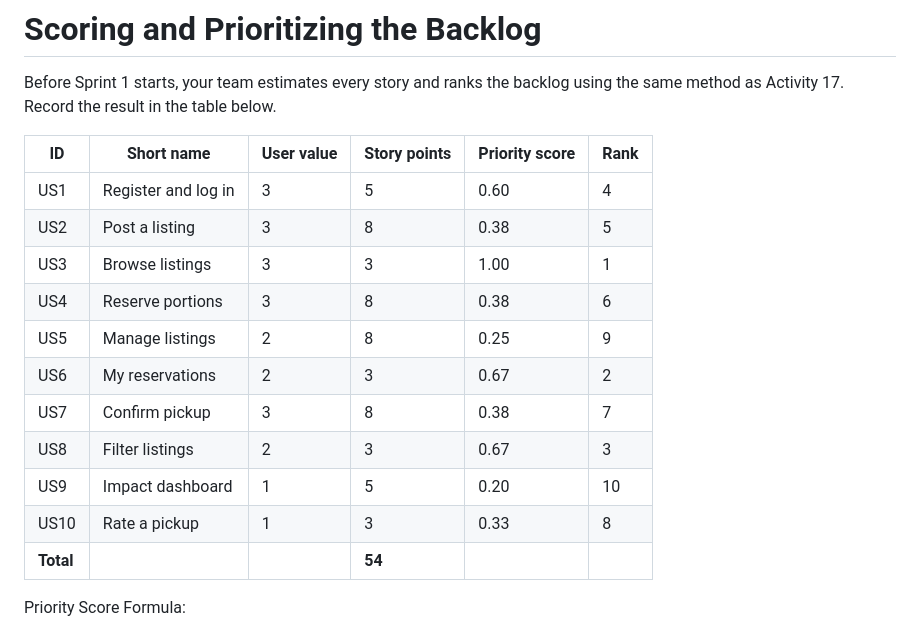
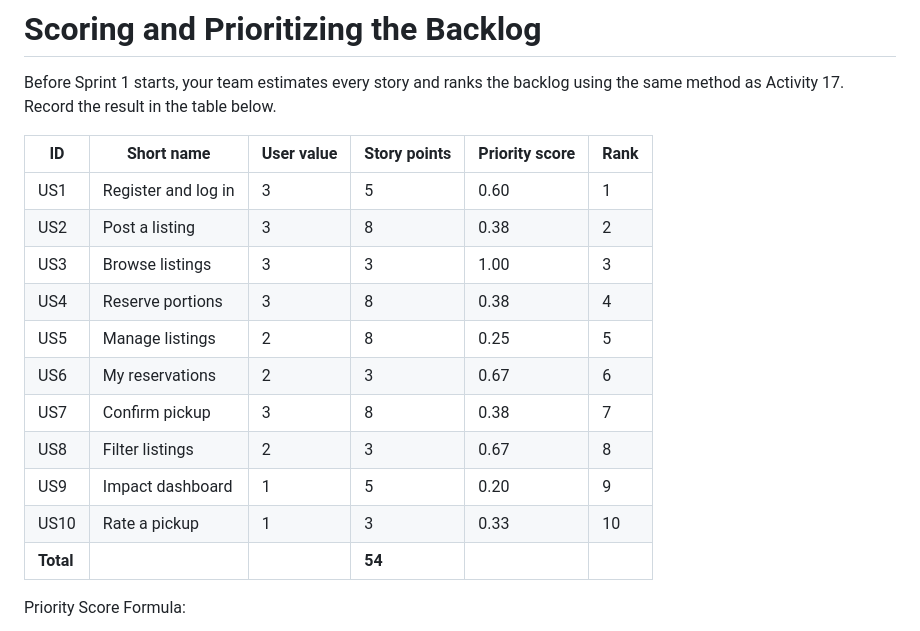
Before and after one commit to lunarOntologist/CS3250_prj-2, a Markdown page: README.md, the part around the change. Rendered like a GitHub page.

Commit message:
Editing Scoring and Prioritizing the Backlog table, please verify

```diff
--- a/README.md
+++ b/README.md
@@ -113,16 +113,16 @@ Before Sprint 1 starts, your team estimates every story and ranks the backlog us
 
 | ID | Short name | User value | Story points | Priority score | Rank |
 | --- | --- | --- | --- | --- | --- |
-| US1 | Register and log in | 3 | 5 | 0.60 | 4 |
-| US2 | Post a listing | 3 | 8 | 0.38 | 5 |
-| US3 | Browse listings | 3 | 3 | 1.00 | 1 |
-| US4 | Reserve portions | 3 | 8 | 0.38 | 6 |
-| US5 | Manage listings | 2 | 8 | 0.25 | 9 |
-| US6 | My reservations | 2 | 3 | 0.67 | 2 |
+| US1 | Register and log in | 3 | 5 | 0.60 | 1 |
+| US2 | Post a listing | 3 | 8 | 0.38 | 2 |
+| US3 | Browse listings | 3 | 3 | 1.00 | 3 |
+| US4 | Reserve portions | 3 | 8 | 0.38 | 4 |
+| US5 | Manage listings | 2 | 8 | 0.25 | 5 |
+| US6 | My reservations | 2 | 3 | 0.67 | 6 |
 | US7 | Confirm pickup | 3 | 8 | 0.38 | 7 |
-| US8 | Filter listings | 2 | 3 | 0.67 | 3 |
-| US9 | Impact dashboard | 1 | 5 | 0.20 | 10 |
-| US10 | Rate a pickup | 1 | 3 | 0.33 | 8 |
+| US8 | Filter listings | 2 | 3 | 0.67 | 8 |
+| US9 | Impact dashboard | 1 | 5 | 0.20 | 9 |
+| US10 | Rate a pickup | 1 | 3 | 0.33 | 10 |
 | **Total** |  |  | **54** |  |  |
 
 Priority Score Formula:
```
